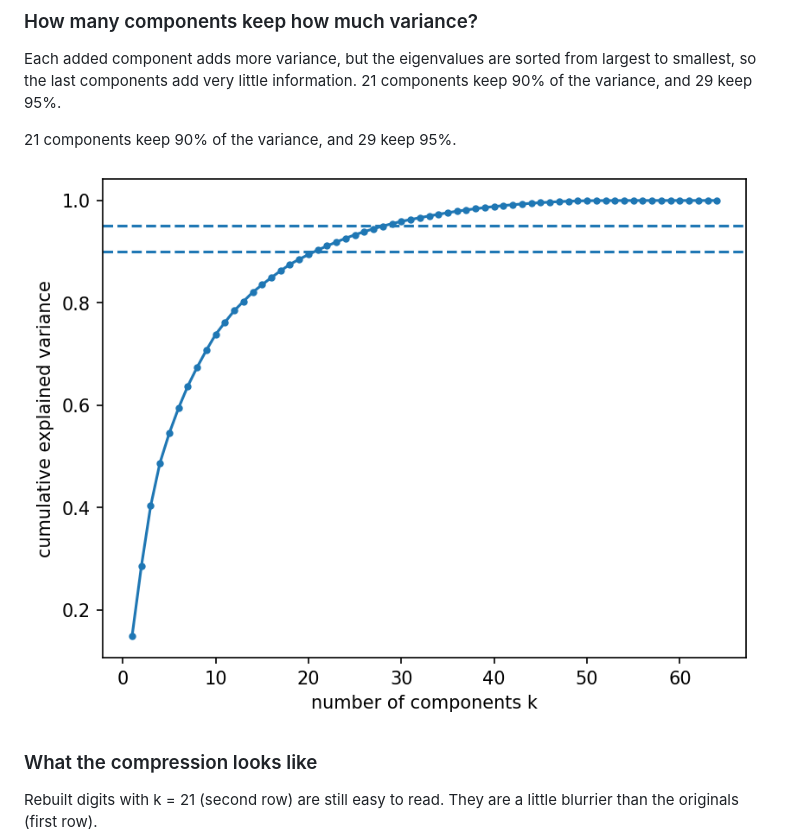
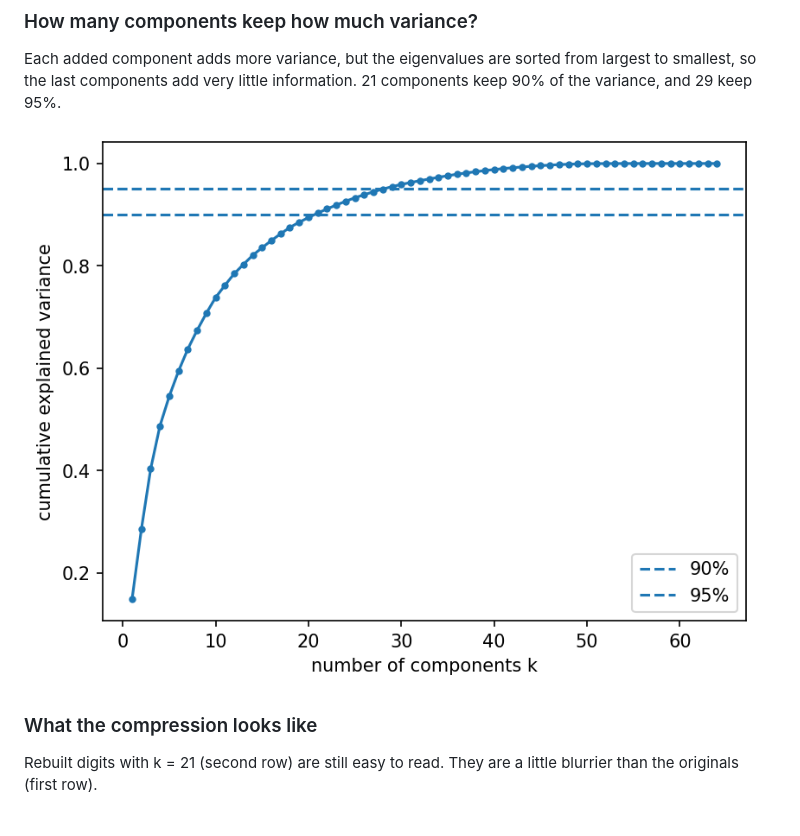
Before and after one commit to mohammed-del-cell/pca-from-scratch, a Markdown page: README.md, the part around one of its changes. Drawn GitHub-style; pictures changed too: images/explained_variance.png; blank space fills up the shorter version.

```diff
--- a/README.md
+++ b/README.md
@@ -25,7 +25,6 @@ I implemented Principal Component Analysis (PCA) with NumPy, checked it against
 ### How many components keep how much variance?
 Each added component adds more variance, but the eigenvalues are sorted from largest to smallest, so the last components add very little information. 21 components keep 90% of the variance, and 29 keep 95%.
 
-21 components keep 90% of the variance, and 29 keep 95%.
 
 ![explained variance](images/explained_variance.png)
 
```
Also changed, not shown: other parts of README.md (+10 -11 lines), images/accuracy_vs_k.png, 2 other files.
